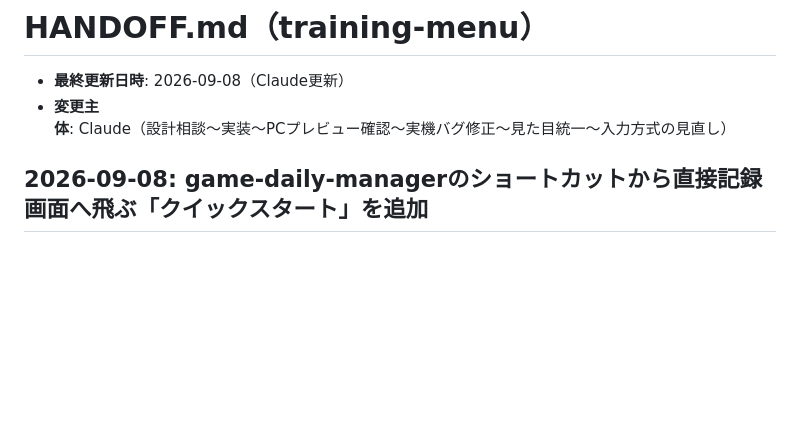
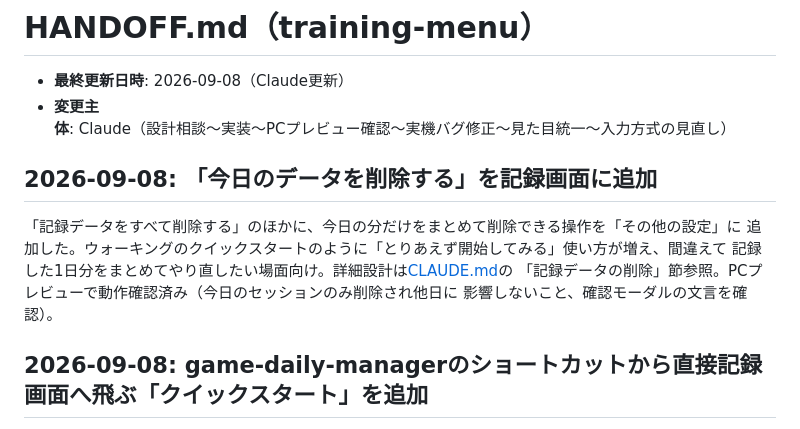
Before and after one commit to takubou316/training-menu, a Markdown page: HANDOFF.md, the part around the change. Rendered like a GitHub page; blank space fills up the shorter version.

Commit message:
docs: update handoff for delete-today feature
Co-Authored-By: Claude Sonnet 5 <noreply@anthropic.com>

```diff
--- a/HANDOFF.md
+++ b/HANDOFF.md
@@ -2,6 +2,14 @@
 
 - **最終更新日時**: 2026-09-08（Claude更新）
 - **変更主体**: Claude（設計相談〜実装〜PCプレビュー確認〜実機バグ修正〜見た目統一〜入力方式の見直し）
+
+## 2026-09-08: 「今日のデータを削除する」を記録画面に追加
+
+「記録データをすべて削除する」のほかに、今日の分だけをまとめて削除できる操作を「その他の設定」に
+追加した。ウォーキングのクイックスタートのように「とりあえず開始してみる」使い方が増え、間違えて
+記録した1日分をまとめてやり直したい場面向け。詳細設計は[CLAUDE.md](CLAUDE.md)の
+「記録データの削除」節参照。PCプレビューで動作確認済み（今日のセッションのみ削除され他日に
+影響しないこと、確認モーダルの文言を確認）。
 
 ## 2026-09-08: game-daily-managerのショートカットから直接記録画面へ飛ぶ「クイックスタート」を追加
 
```
